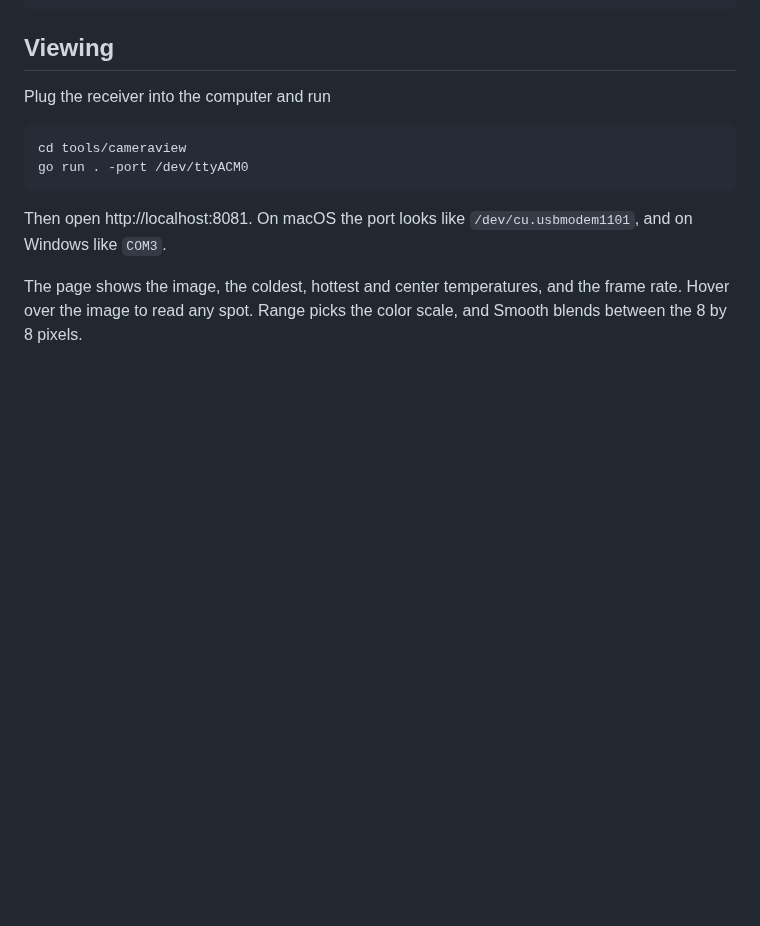
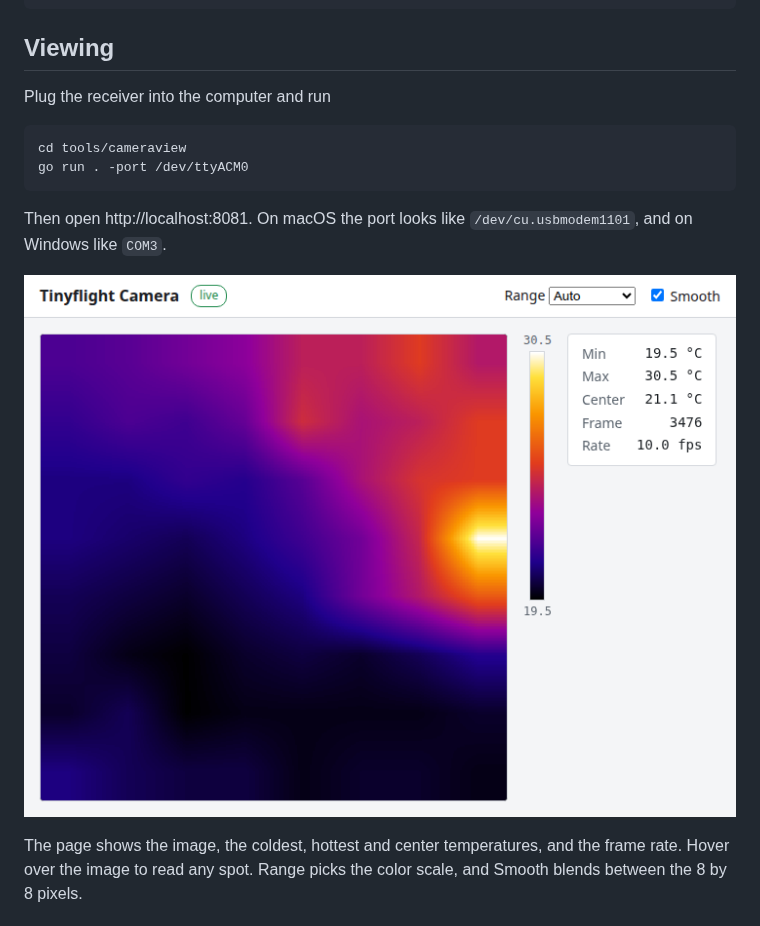
Before and after one commit to hybridgroup/tinyflight, a Markdown page: docs/camera.md, the part around the change. Rendered like a GitHub page; pictures changed too: images/cameraview.png (added); blank space fills up the shorter version.

```diff
--- a/docs/camera.md
+++ b/docs/camera.md
@@ -62,6 +62,8 @@ go run . -port /dev/ttyACM0
 
 Then open http://localhost:8081. On macOS the port looks like `/dev/cu.usbmodem1101`, and on Windows like `COM3`.
 
+![cameraview](../images/cameraview.png)
+
 The page shows the image, the coldest, hottest and center temperatures, and the frame rate. Hover over the image to read any spot. Range picks the color scale, and Smooth blends between the 8 by 8 pixels.
 
 ## Testing on the bench
```
Also changed, not shown: README.md (+7 -0 lines).
